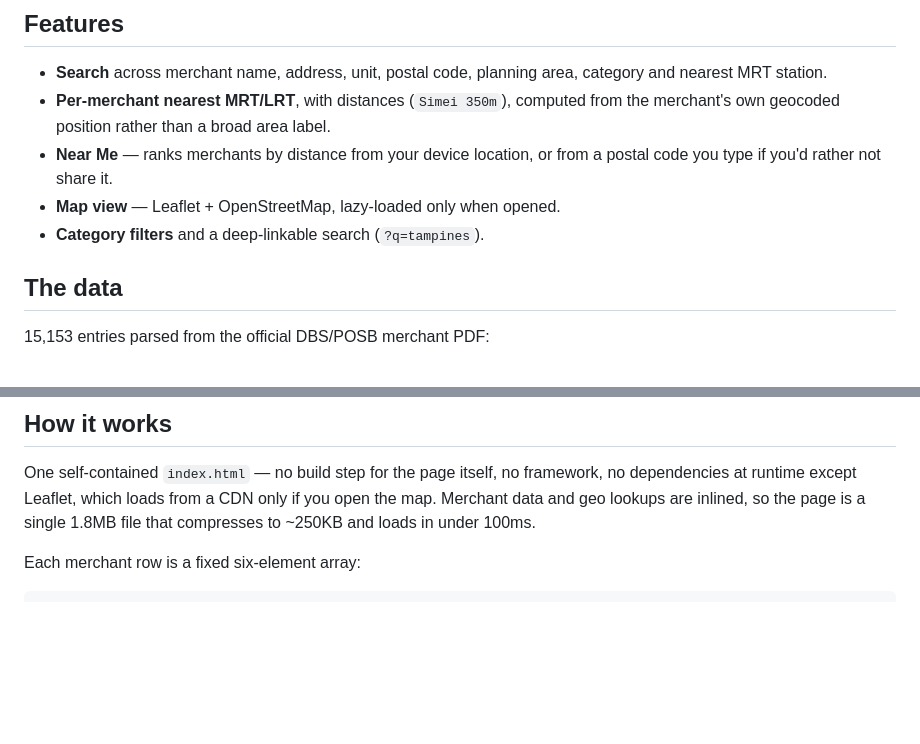
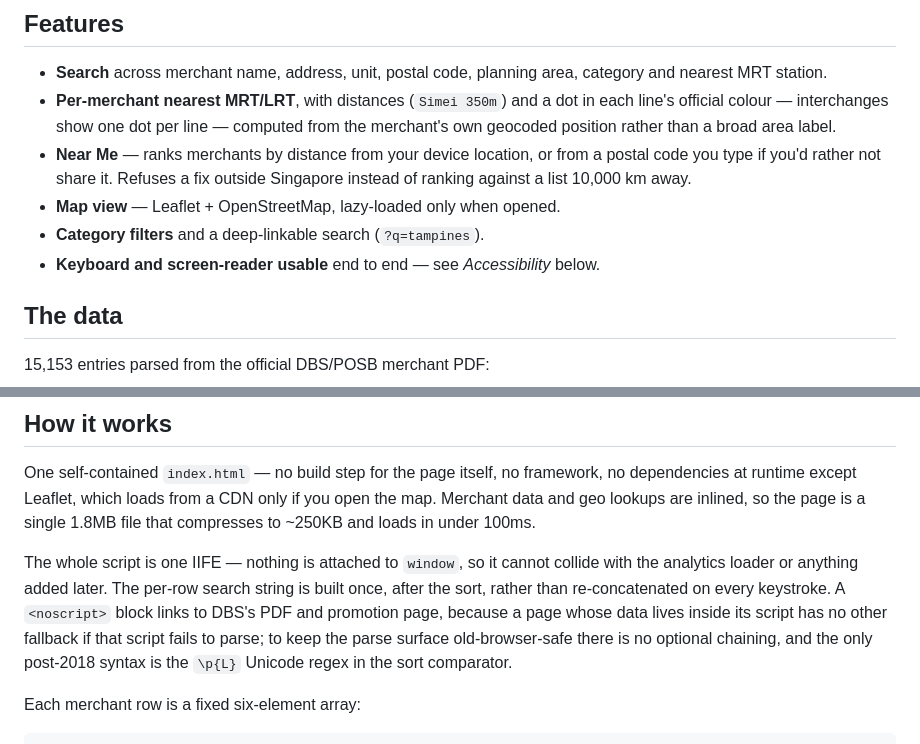
Before and after one commit to forkymadspoon/paylah-saturdays, a Markdown page: README.md, 2 parts joined by grey strips. Drawn GitHub-style; blank space fills up the shorter version.

```diff
--- a/README.md
+++ b/README.md
@@ -16,12 +16,15 @@ for the full terms.
 
 - **Search** across merchant name, address, unit, postal code, planning area, category
   and nearest MRT station.
-- **Per-merchant nearest MRT/LRT**, with distances (`Simei 350m`), computed from the
+- **Per-merchant nearest MRT/LRT**, with distances (`Simei 350m`) and a dot in each
+  line's official colour — interchanges show one dot per line — computed from the
   merchant's own geocoded position rather than a broad area label.
 - **Near Me** — ranks merchants by distance from your device location, or from a postal
-  code you type if you'd rather not share it.
+  code you type if you'd rather not share it. Refuses a fix outside Singapore instead of
+  ranking against a list 10,000 km away.
 - **Map view** — Leaflet + OpenStreetMap, lazy-loaded only when opened.
 - **Category filters** and a deep-linkable search (`?q=tampines`).
+- **Keyboard and screen-reader usable** end to end — see *Accessibility* below.
 
 ## The data
 
@@ -77,6 +80,14 @@ One self-contained `index.html` — no build step for the page itself, no framew
 dependencies at runtime except Leaflet, which loads from a CDN only if you open the map.
 Merchant data and geo lookups are inlined, so the page is a single 1.8MB file that
 compresses to ~250KB and loads in under 100ms.
+
+The whole script is one IIFE — nothing is attached to `window`, so it cannot collide with
+the analytics loader or anything added later. The per-row search string is built once,
+after the sort, rather than re-concatenated on every keystroke. A `<noscript>` block links
+to DBS's PDF and promotion page, because a page whose data lives inside its script has no
+other fallback if that script fails to parse; to keep the parse surface old-browser-safe
+there is no optional chaining, and the only post-2018 syntax is the `\p{L}` Unicode regex
+in the sort comparator.
 
 Each merchant row is a fixed six-element array:
 
```
Also changed, not shown: other parts of README.md (+63 -9 lines).
